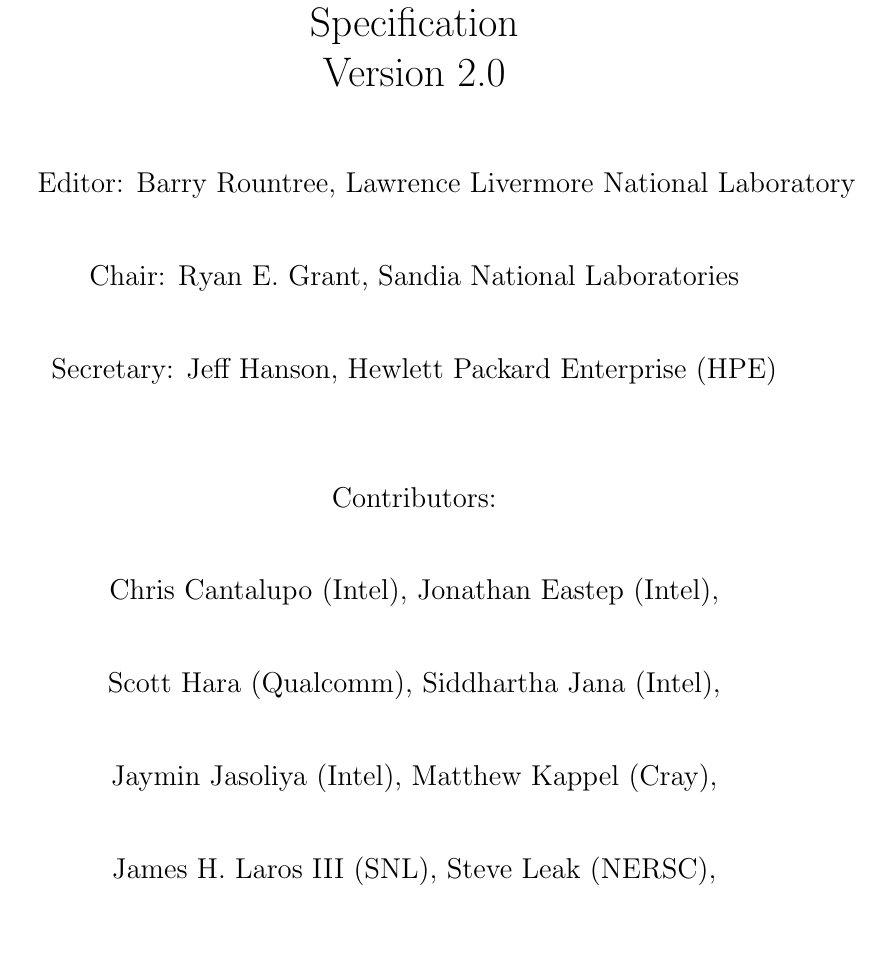
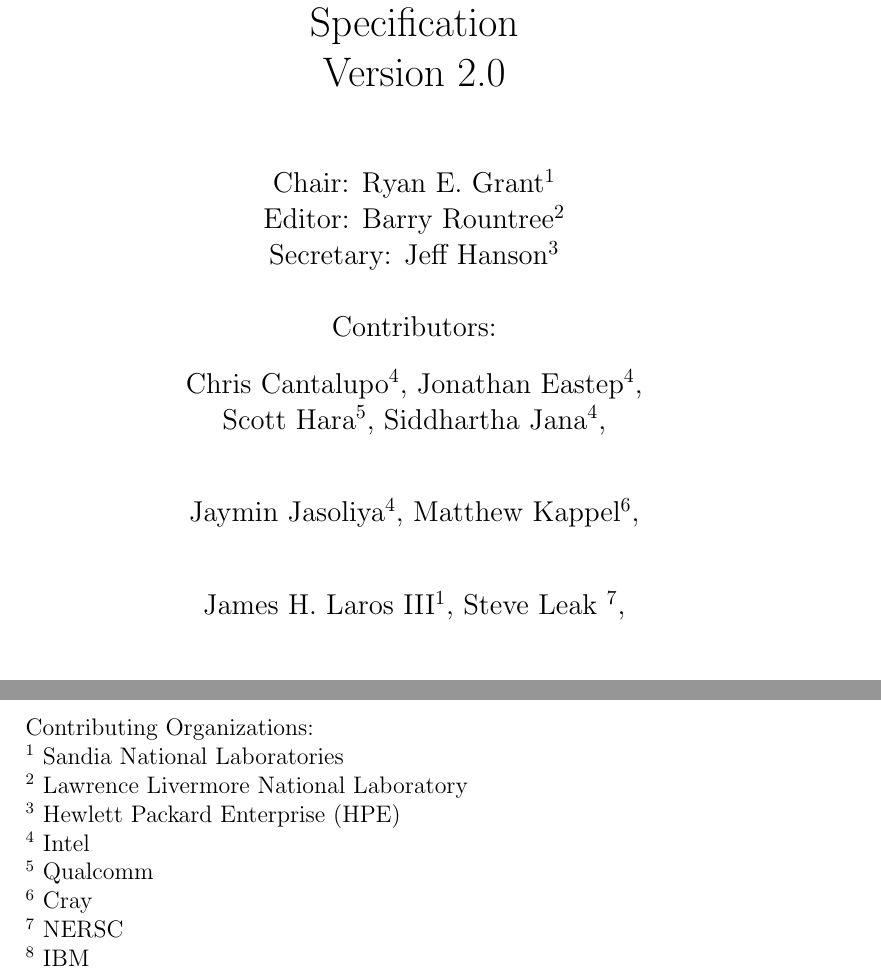
Before and after one commit to pwrapi/powerapi_spec, a LaTeX thesis (PowerAPI_Community.tex): part of page 1 of 211 before the commit and two parts of pages 1 and 2 of 211 after it, the two joined at a grey line, cut so that both start at the same text, the shorter picture padded with empty space. Compiled offline with pdfLaTeX.

Commit message:
formatting per agreed author list

```diff
--- a/PowerAPI_Community.tex
+++ b/PowerAPI_Community.tex
@@ -11,6 +11,7 @@
 \usepackage{color}
 \usepackage[toc,page]{appendix}
 \usepackage{listings}
+\newcommand\Mark[1]{\textsuperscript#1}
 \lstset{ %
 	language=C,                		% choose the language of the code
 	columns= [l]fullflexible,
@@ -575,11 +576,11 @@
 %
 \title{High Performance Computing - Power Application Programming Interface Specification \\ Version \majorversion.\minorversion }
 
-\author{Editor: Barry Rountree, Lawrence Livermore National Laboratory \\
-\and Chair: Ryan E. Grant, Sandia National Laboratories\\
-\and Secretary: Jeff Hanson, Hewlett Packard Enterprise (HPE) \\ \\
-\and Contributors:  \\
-\and Chris Cantalupo (Intel), Jonathan Eastep (Intel),\\
-\and Scott Hara (Qualcomm), Siddhartha Jana (Intel),\\
-\and Jaymin Jasoliya (Intel), Matthew Kappel (Cray), \\
-\and James H. Laros III (SNL), Steve Leak (NERSC), \\
+\author{Chair: Ryan E. Grant\Mark{1}
+\\ Editor: Barry Rountree\Mark{2}
+\\ Secretary: Jeff Hanson\Mark{3}
+\\ \\ Contributors:
+\and Chris Cantalupo\Mark{4}, Jonathan Eastep\Mark{4},
+\and Scott Hara\Mark{5}, Siddhartha Jana\Mark{4},\\
+\and Jaymin Jasoliya\Mark{4}, Matthew Kappel\Mark{6}, \\
+\and James H. Laros III\Mark{1}, Steve Leak \Mark{7}, \\
@@ -599,3 +600,14 @@
+\noindent Contributing Organizations: \\
+\Mark{1} Sandia National Laboratories \\
+\Mark{2} Lawrence Livermore National Laboratory \\
+\Mark{3} Hewlett Packard Enterprise (HPE) \\
+\Mark{4} Intel \\
+\Mark{5} Qualcomm \\
+\Mark{6} Cray \\
+\Mark{7} NERSC \\
+\Mark{8} IBM \\
+
+
 \begin{abstract}
 Measuring and controlling the power and energy consumption of high performance computing systems by various components in the software stack is an active research area
 ~\cite{6604474,6604496,
```
Also changed, not shown: PowerAPI_Community.tex (10 more changed lines).
